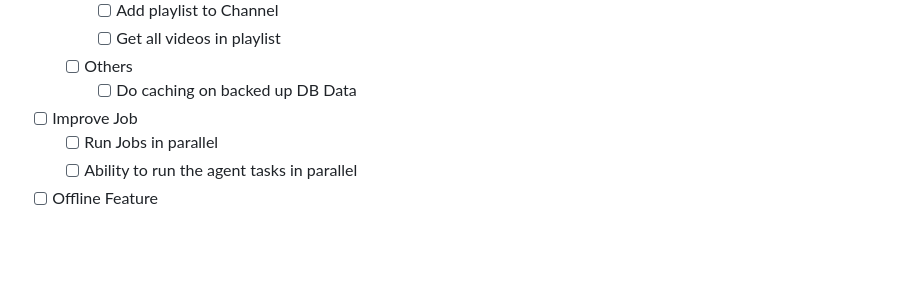
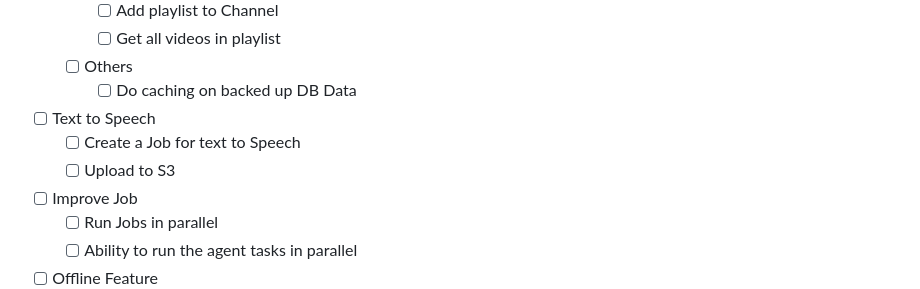
Before and after one commit to vimalmenon/backend.completeautomate, a Markdown page: README.md, the part around the change. GitHub-like rendering; folded sections open; blank space fills up the shorter version.

Commit message:
update checklist to include Text to Speech job creation and S3 upload

```diff
--- a/README.md
+++ b/README.md
@@ -101,6 +101,9 @@ Use this checklist to track progress toward a **9/10** quality target.
       - [ ] Get all videos in playlist
     - [ ] Others
       - [ ] Do caching on backed up DB Data
+  - [ ] Text to Speech
+    - [ ] Create a Job for text to Speech
+    - [ ] Upload to S3
   - [ ] Improve Job
     - [ ] Run Jobs in parallel
     - [ ] Ability to run the agent tasks in parallel
```
